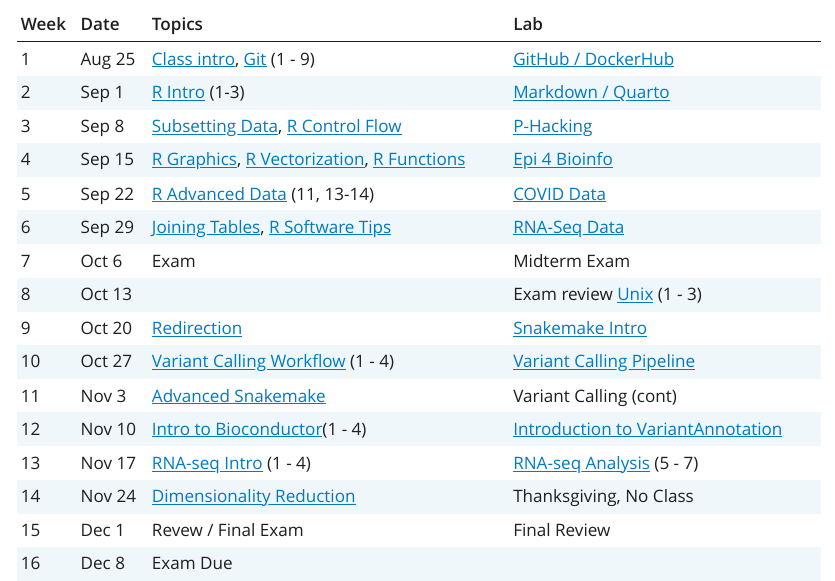
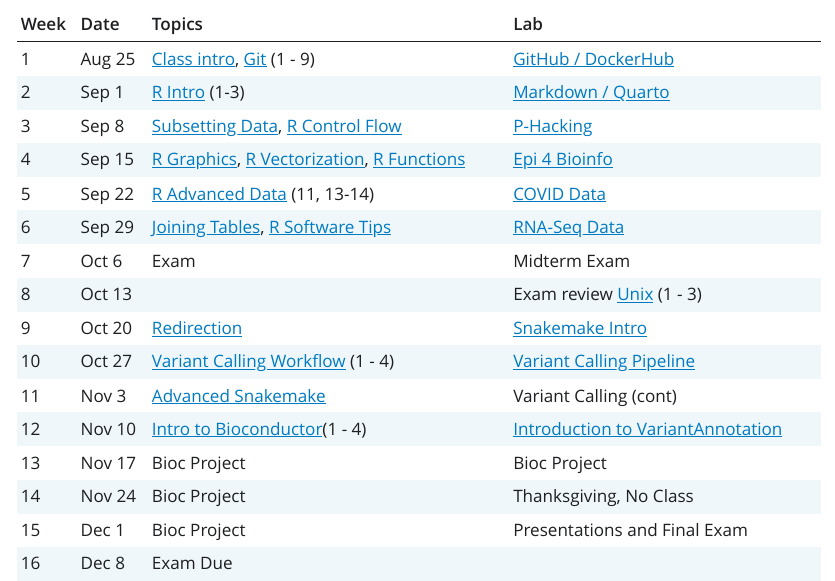
Before and after one commit to BIFX552-22/CourseInfo, a Quarto document (index.qmd): the page in a window 1100 px wide, from 2030 px down. The pictures show the output file index.html that the author committed with the source, opened offline; Quarto's library style sheets are replaced by a plain one without menus.

Commit message:
Calendar update

```diff
--- a/index.qmd
+++ b/index.qmd
@@ -161,9 +161,9 @@ matrix(dimnames = list(NULL, c('Week', 'Date', 'Topics', 'Lab')),
                 10, 'Oct 27',       variant_calling,            '[Variant Calling Pipeline](labs/09variant-calling-pipeline)', # do this over two weeks with https://carpentries-incubator.github.io/snakemake-novice-bioinformatics/05-expansion/index.html in-between, perhaps cover some of https://carpentries-incubator.github.io/snakemake-novice-bioinformatics/06-awkward_programs/index.html between parts 1 and 2 as well. Finish with https://carpentries-incubator.github.io/snakemake-novice-bioinformatics/11-assembly_challenge/index.html during class next week if there is time.
                 11, 'Nov  3',       snakemake2,                  'Variant Calling (cont)',
                 12, 'Nov 10',       bioc_proj1,                  '[Introduction to VariantAnnotation](https://bioconductor.org/packages/release/bioc/html/VariantAnnotation.html)', # start with summary of material covered in bioc_proj2
-                13, 'Nov 17',       RNA_seq_setup,                RNA_seq_analysis,
-                14, 'Nov 24',       dimensionality,              'Thanksgiving, No Class',
-                15, 'Dec  1',      'Revew / Final Exam',         'Final Review',
+                13, 'Nov 17',      'Bioc Project',              'Bioc Project',
+                14, 'Nov 24',      'Bioc Project',              'Thanksgiving, No Class',
+                15, 'Dec  1',      'Bioc Project',         'Presentations and Final Exam',
                 16, 'Dec  8',      'Exam Due',                   '')) %>%
     kable()
 
```
Also changed, not shown: index.html.
